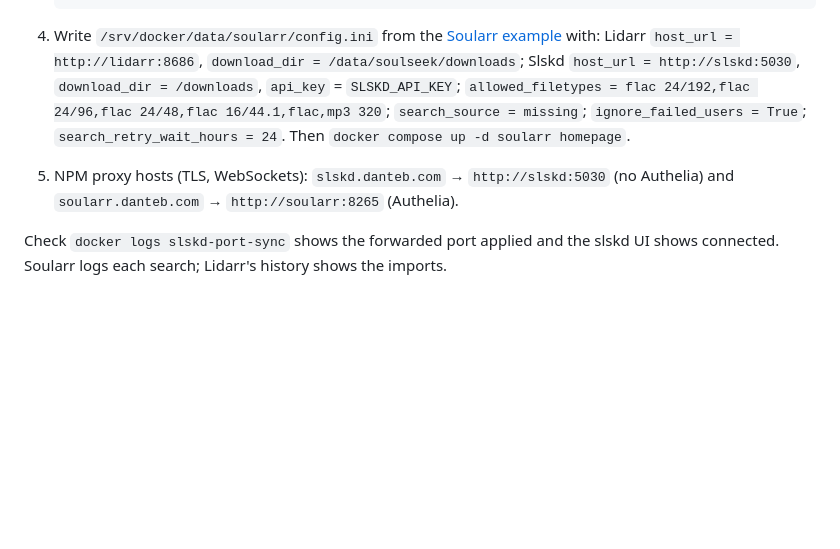
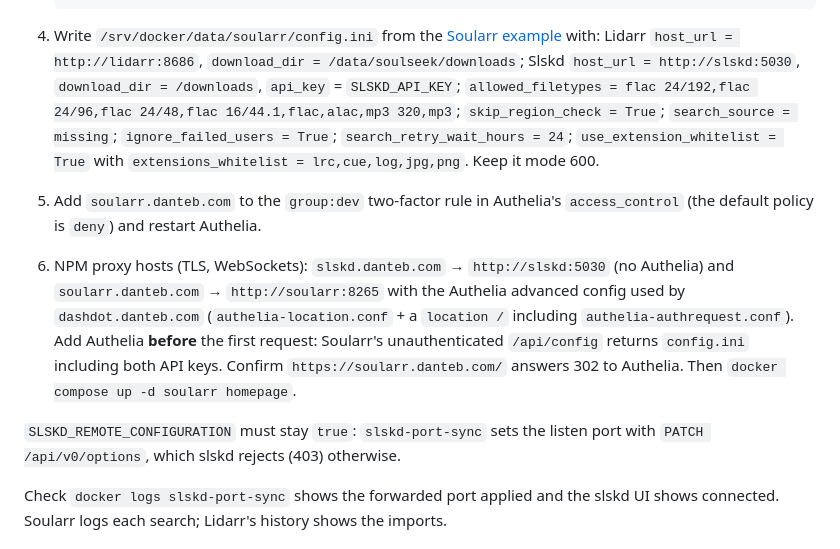
Before and after one commit to dantebarbieri/homeserver, a Markdown page: docker/docs/MUSIC.md, the part around the change. Rendered like a GitHub page; blank space fills up the shorter version.

Commit message:
Document Soularr Authelia setup and slskd remote configuration
Co-authored-by: Copilot App <223556219+Copilot@users.noreply.github.com>

```diff
--- a/docker/docs/MUSIC.md
+++ b/docker/docs/MUSIC.md
@@ -323,11 +323,24 @@ itself), so hardlinks aren't needed here.
    with: Lidarr `host_url = http://lidarr:8686`, `download_dir =
    /data/soulseek/downloads`; Slskd `host_url = http://slskd:5030`,
    `download_dir = /downloads`, `api_key` = `SLSKD_API_KEY`;
-   `allowed_filetypes = flac 24/192,flac 24/96,flac 24/48,flac 16/44.1,flac,mp3 320`;
-   `search_source = missing`; `ignore_failed_users = True`;
-   `search_retry_wait_hours = 24`. Then `docker compose up -d soularr homepage`.
-5. NPM proxy hosts (TLS, WebSockets): `slskd.danteb.com` → `http://slskd:5030`
-   (no Authelia) and `soularr.danteb.com` → `http://soularr:8265` (Authelia).
+   `allowed_filetypes = flac 24/192,flac 24/96,flac 24/48,flac 16/44.1,flac,alac,mp3 320,mp3`;
+   `skip_region_check = True`; `search_source = missing`;
+   `ignore_failed_users = True`; `search_retry_wait_hours = 24`;
+   `use_extension_whitelist = True` with `extensions_whitelist = lrc,cue,log,jpg,png`.
+   Keep it mode 600.
+5. Add `soularr.danteb.com` to the `group:dev` two-factor rule in Authelia's
+   `access_control` (the default policy is `deny`) and restart Authelia.
+6. NPM proxy hosts (TLS, WebSockets): `slskd.danteb.com` → `http://slskd:5030`
+   (no Authelia) and `soularr.danteb.com` → `http://soularr:8265` with the
+   Authelia advanced config used by `dashdot.danteb.com`
+   (`authelia-location.conf` + a `location /` including
+   `authelia-authrequest.conf`). Add Authelia **before** the first request:
+   Soularr's unauthenticated `/api/config` returns `config.ini` including both
+   API keys. Confirm `https://soularr.danteb.com/` answers 302 to Authelia.
+   Then `docker compose up -d soularr homepage`.
+
+`SLSKD_REMOTE_CONFIGURATION` must stay `true`: `slskd-port-sync` sets the
+listen port with `PATCH /api/v0/options`, which slskd rejects (403) otherwise.
 
 Check `docker logs slskd-port-sync` shows the forwarded port applied and the
 slskd UI shows connected. Soularr logs each search; Lidarr's history shows the
```
